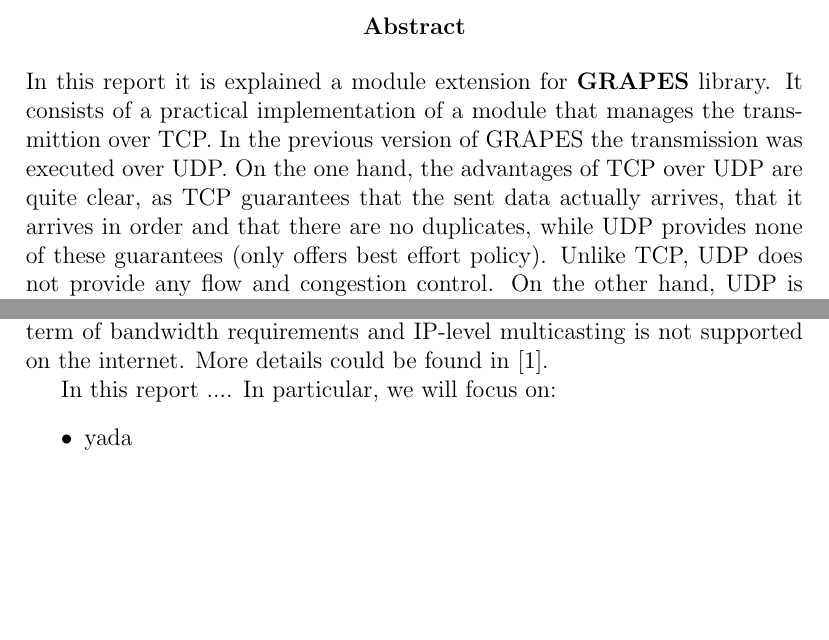
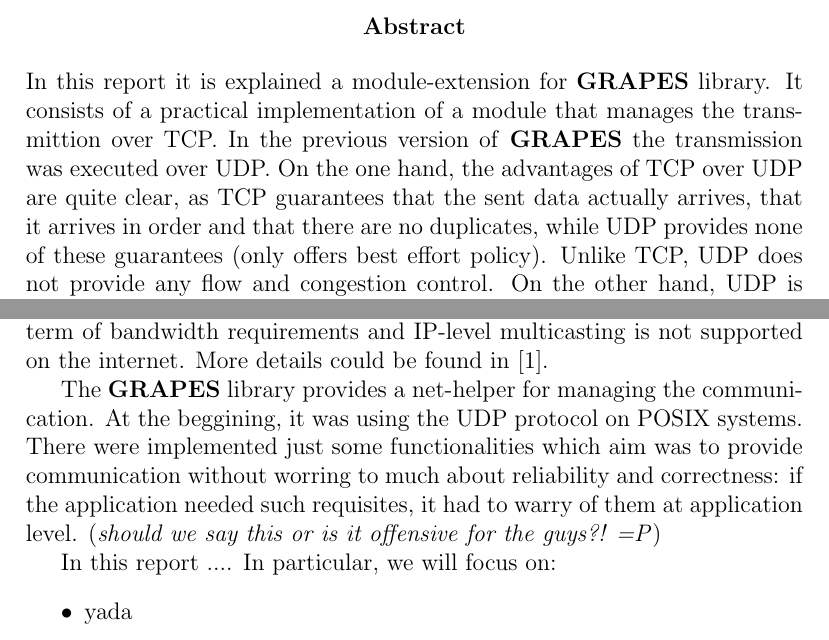
Before and after one commit to nicarb/adv-nw-report, a LaTeX document (report.tex): two parts of pages 2 and 4 of 10 before the commit and two parts of pages 2 and 3 of 13 after it, joined at a grey line, cut so that both start at the same text, the shorter picture padded with empty space. Compiled offline with pdfLaTeX.

Commit message:
some updates

```diff
--- a/report.tex
+++ b/report.tex
@@ -9,9 +9,10 @@
 \input{title.tex}
 
 \begin{abstract}
-In this report it is explained a module extension for \textbf{GRAPES} library.
+In this report it is explained a module-extension for \textbf{GRAPES} library.
 It consists of a practical implementation of a module that manages the
-transmittion over TCP. In the previous version of GRAPES the transmission was
+transmittion over TCP. In the previous version of \textbf{GRAPES} the
+transmission was
 executed over UDP. On the one hand, the advantages of TCP over UDP are quite
 clear, as TCP guarantees that the sent data actually arrives, that it arrives
 in order and that there are no duplicates, while UDP provides none of these
@@ -45,6 +46,13 @@
 supported on the internet.
 More details could be found in \cite{disi10-038}.
 
+The \textbf{GRAPES} library provides a net-helper for managing the
+communication. At the beggining, it was using the UDP protocol on POSIX
+systems. There were implemented just some functionalities which aim was to
+provide communication without worring to much about reliability and
+correctness: if the application needed such requisites, it had to warry of
+them at application level. (\textit{should we say this or is it offensive for the guys?! =P})
+
 In this report ....
 In particular, we will focus on:
 \begin{itemize}
```
Also changed, not shown: report.tex (14 more changed lines).
